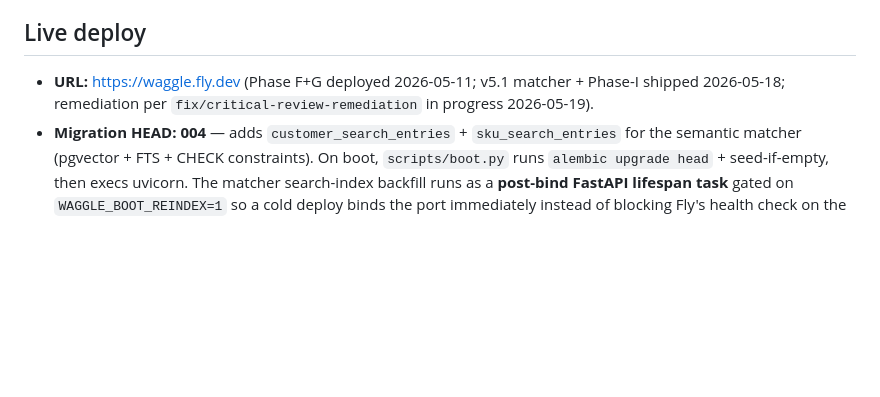
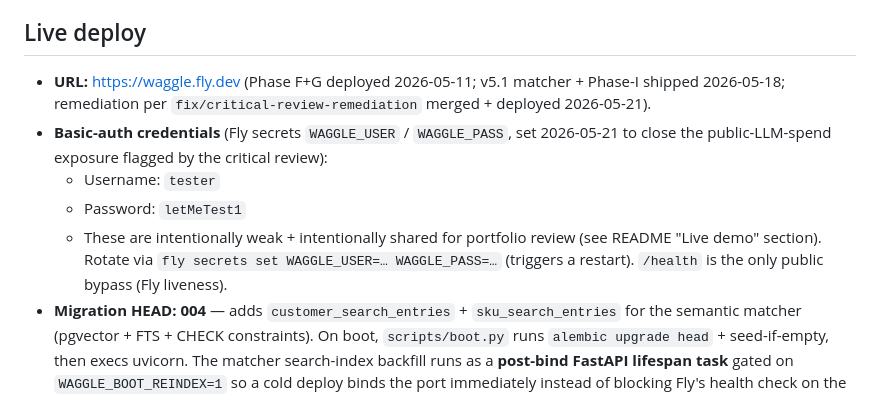
Before and after one commit to Thru-Echoes/agentic-waggle, a Markdown page: STATUS.md, the part around the change. Rendered like a GitHub page; blank space fills up the shorter version.

```diff
--- a/STATUS.md
+++ b/STATUS.md
@@ -112,7 +112,11 @@ Rendered via Playwright from Mermaid sources in `../diagrams/source/`.
 
 ## Live deploy
 
-- **URL:** https://waggle.fly.dev (Phase F+G deployed 2026-05-11; v5.1 matcher + Phase-I shipped 2026-05-18; remediation per `fix/critical-review-remediation` in progress 2026-05-19).
+- **URL:** https://waggle.fly.dev (Phase F+G deployed 2026-05-11; v5.1 matcher + Phase-I shipped 2026-05-18; remediation per `fix/critical-review-remediation` merged + deployed 2026-05-21).
+- **Basic-auth credentials** (Fly secrets `WAGGLE_USER` / `WAGGLE_PASS`, set 2026-05-21 to close the public-LLM-spend exposure flagged by the critical review):
+  - Username: `tester`
+  - Password: `letMeTest1`
+  - These are intentionally weak + intentionally shared for portfolio review (see README "Live demo" section). Rotate via `fly secrets set WAGGLE_USER=… WAGGLE_PASS=…` (triggers a restart). `/health` is the only public bypass (Fly liveness).
 - **Migration HEAD: 004** — adds `customer_search_entries` + `sku_search_entries` for the semantic matcher (pgvector + FTS + CHECK constraints). On boot, `scripts/boot.py` runs `alembic upgrade head` + seed-if-empty, then execs uvicorn. The matcher search-index backfill runs as a **post-bind FastAPI lifespan task** gated on `WAGGLE_BOOT_REINDEX=1` so a cold deploy binds the port immediately instead of blocking Fly's health check on the synchronous embed pass.
 - **2026-05-18 production incident** — Phase-I deploy surfaced a latent `/copilot` HTTP 500: historical `ChatTurn` rows held stashed-draft JSON predating the matcher schema's now-required `customer.evidence`. Hotfix shipped in `b897ef5` (L1/L2 — `_turn_view_for_template` render path) and `f52debb` (L3/L4 — `_split_tool_calls` + the confirm-order/report POST paths). Regression test in `tests/test_routes_copilot.py::TestLegacyDraftRegression`. Blast radius was contained to `/copilot` HTML; `/`, `/inbox`, `/api/*` stayed 200.
 - **Surfaces verified at the 2026-05-11 baseline deploy** (Phase F+G smoke checks):
```
Also changed, not shown: README.md (+20 -0 lines).
